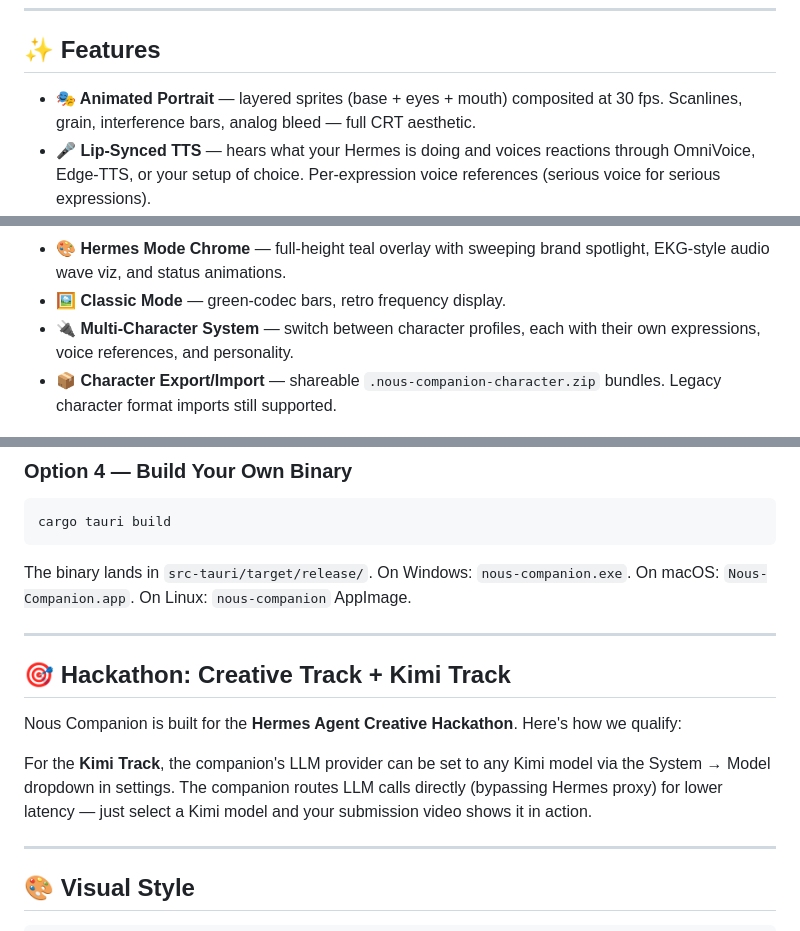
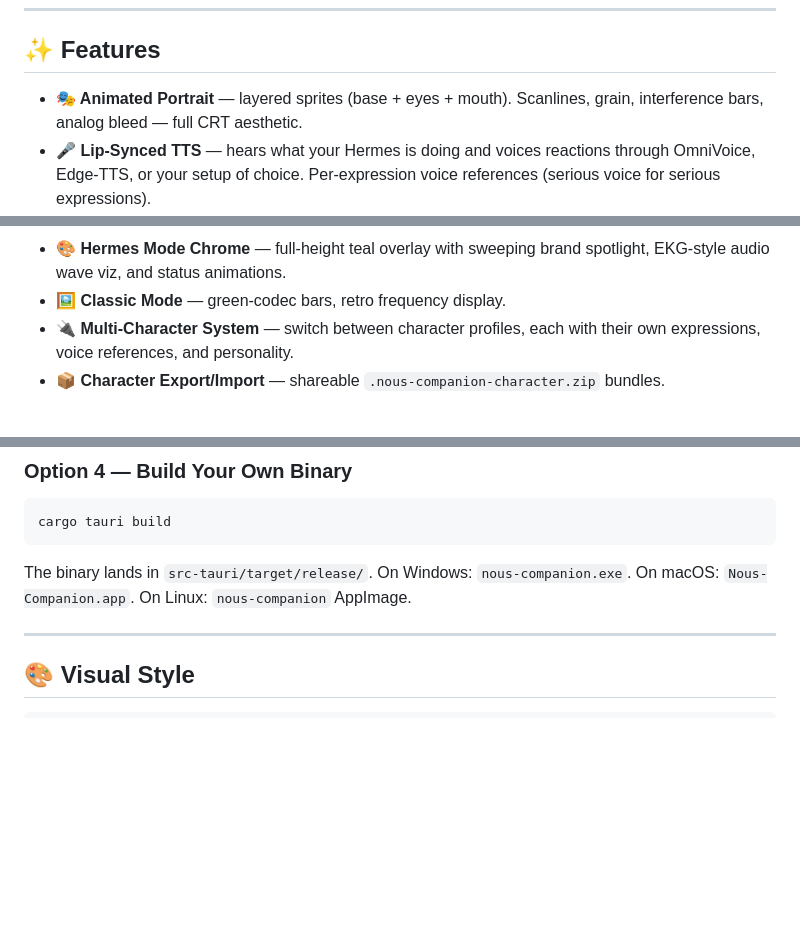
Before and after one commit to realartsbro/Nous-Companion, a Markdown page: README.md, 3 parts joined by grey strips. Rendered like a GitHub page; blank space fills up the shorter version.

Commit message:
docs: README cleanup — remove hackathon section, polish features
- Remove Hackathon section (Creative Track + Kimi Track)
- Remove 'composited at 30 fps' from animated portrait feature
- Remove 'Legacy character format imports' (implies former name)

```diff
--- a/README.md
+++ b/README.md
@@ -35,7 +35,7 @@ She runs entirely locally — no cloud dependency for the core loop. TTS and LLM
 
 ## ✨ Features
 
-- **🎭 Animated Portrait** — layered sprites (base + eyes + mouth) composited at 30 fps. Scanlines, grain, interference bars, analog bleed — full CRT aesthetic.
+- **🎭 Animated Portrait** — layered sprites (base + eyes + mouth). Scanlines, grain, interference bars, analog bleed — full CRT aesthetic.
 - **🎤 Lip-Synced TTS** — hears what your Hermes is doing and voices reactions through OmniVoice, Edge-TTS, or your setup of choice. Per-expression voice references (serious voice for serious expressions).
 - **💬 Reactive Quips** — generates in-character one-liners based on what Hermes is doing. Varies sentence structure, uses the character's voice.
 - **🔄 Weighted Idle Expressions** — expressions cycle at random with configurable rarity. Standalone idle frames drop in occasionally for variety.
@@ -44,7 +44,7 @@ She runs entirely locally — no cloud dependency for the core loop. TTS and LLM
 - **🎨 Hermes Mode Chrome** — full-height teal overlay with sweeping brand spotlight, EKG-style audio wave viz, and status animations.
 - **🖼️ Classic Mode** — green-codec bars, retro frequency display.
 - **🔌 Multi-Character System** — switch between character profiles, each with their own expressions, voice references, and personality.
-- **📦 Character Export/Import** — shareable `.nous-companion-character.zip` bundles. Legacy character format imports still supported.
+- **📦 Character Export/Import** — shareable `.nous-companion-character.zip` bundles.
 
 ![Settings: Quick tab](docs/screenshots/settings_01.png)
 ![Settings: Character tab](docs/screenshots/settings_02.png)
@@ -117,13 +117,6 @@ cargo tauri build
 
 The binary lands in `src-tauri/target/release/`. On Windows: `nous-companion.exe`. On macOS: `Nous-Companion.app`. On Linux: `nous-companion` AppImage.
 
----
-
-## 🎯 Hackathon: Creative Track + Kimi Track
-
-Nous Companion is built for the **Hermes Agent Creative Hackathon**. Here's how we qualify:
-
-For the **Kimi Track**, the companion's LLM provider can be set to any Kimi model via the System → Model dropdown in settings. The companion routes LLM calls directly (bypassing Hermes proxy) for lower latency — just select a Kimi model and your submission video shows it in action.
 
 ---
 
```
